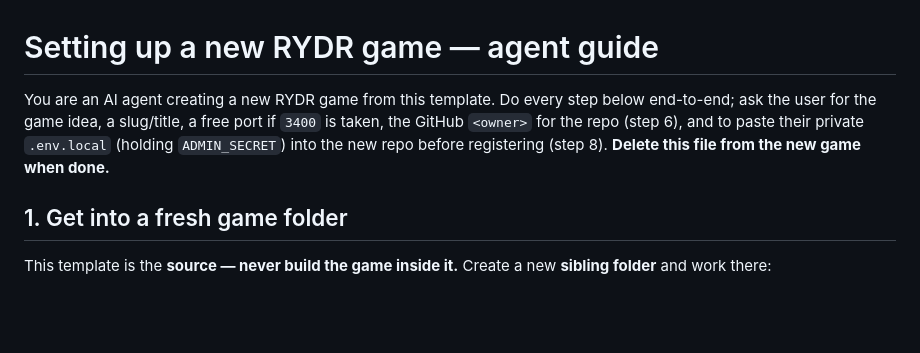
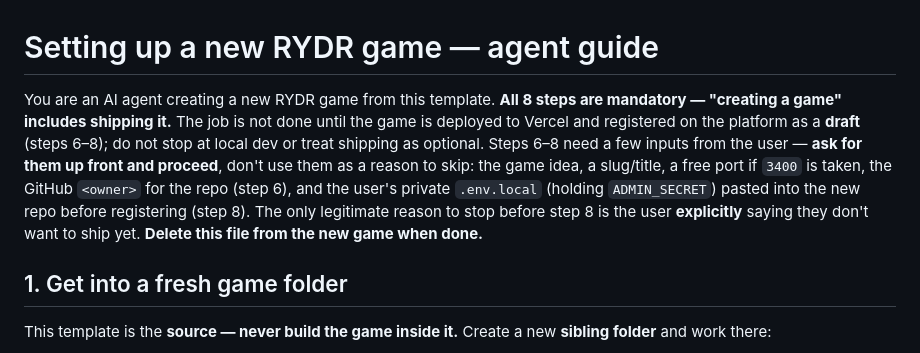
Before and after one commit to bdefrenne/create-rydr-game, a Markdown page: SETUP.md, the part around the change. Rendered like a GitHub page; blank space fills up the shorter version.

Commit message:
Make shipping (deploy + draft register) mandatory in the new-game flow
Steps 6–8 are required, not optional — an agent should ask for the needed
inputs up front and ship, stopping early only if the user explicitly opts out.

Co-Authored-By: Claude Opus 4.8 (1M context) <noreply@anthropic.com>

```diff
--- a/SETUP.md
+++ b/SETUP.md
@@ -1,9 +1,13 @@
 # Setting up a new RYDR game — agent guide
 
-You are an AI agent creating a new RYDR game from this template. Do every step below
-end-to-end; ask the user for the game idea, a slug/title, a free port if `3400` is taken,
-the GitHub `<owner>` for the repo (step 6), and to paste their private `.env.local`
-(holding `ADMIN_SECRET`) into the new repo before registering (step 8).
+You are an AI agent creating a new RYDR game from this template. **All 8 steps are mandatory —
+"creating a game" includes shipping it.** The job is not done until the game is deployed to Vercel
+and registered on the platform as a **draft** (steps 6–8); do not stop at local dev or treat
+shipping as optional. Steps 6–8 need a few inputs from the user — **ask for them up front and
+proceed**, don't use them as a reason to skip: the game idea, a slug/title, a free port if `3400`
+is taken, the GitHub `<owner>` for the repo (step 6), and the user's private `.env.local` (holding
+`ADMIN_SECRET`) pasted into the new repo before registering (step 8). The only legitimate reason to
+stop before step 8 is the user **explicitly** saying they don't want to ship yet.
 **Delete this file from the new game when done.**
 
 ## 1. Get into a fresh game folder
```
Also changed, not shown: CLAUDE.md (+4 -3 lines).
